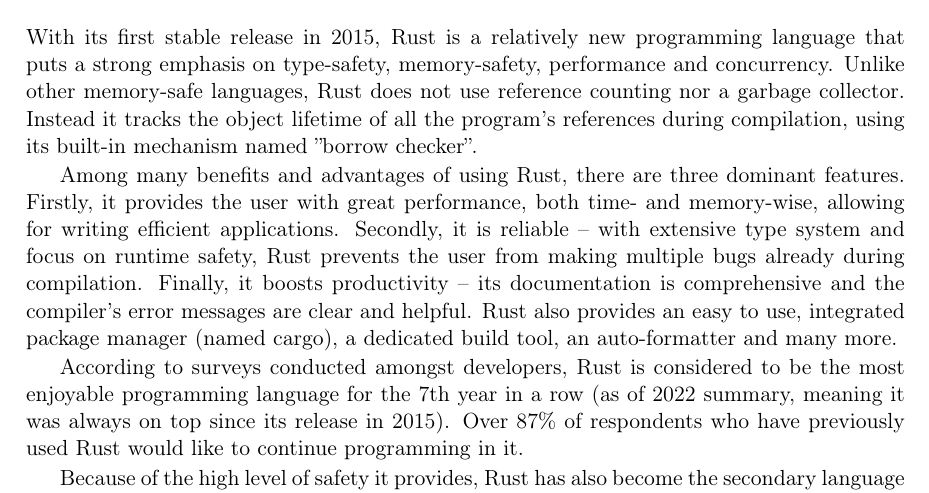
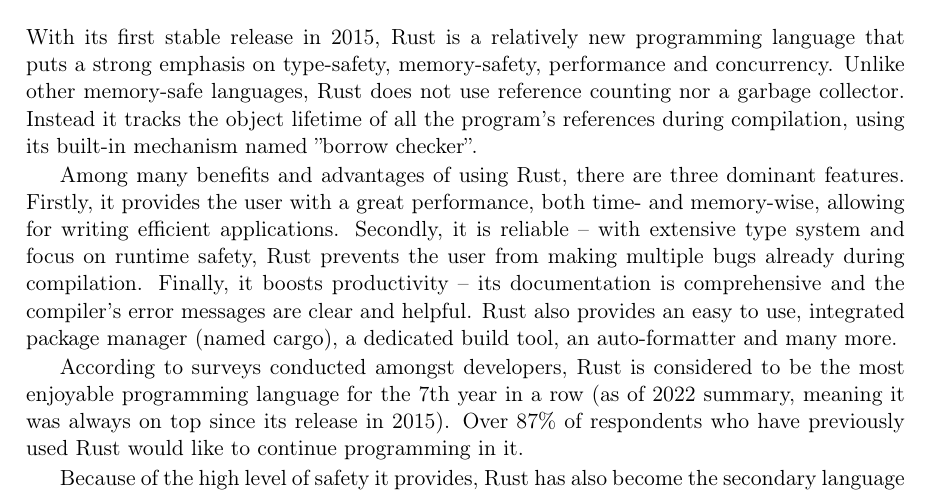
Before and after one commit to tonowak/bachelors-thesis, a LaTeX thesis (thesis-en.tex): part of page 11 of 29, cut so that both start at the same text. Compiled offline with pdfLaTeX.

Commit message:
Update thesis-en.tex
Co-authored-by: Tomasz Nowak <36604952+tonowak@users.noreply.github.com>

```diff
--- a/thesis-en.tex
+++ b/thesis-en.tex
@@ -114,7 +114,7 @@
 using its built-in mechanism named ''borrow checker''.
 
 Among many benefits and advantages of using Rust, there are three dominant features. Firstly,
-it provides the user with great performance, both time- and memory-wise, allowing for
+it provides the user with a great performance, both time- and memory-wise, allowing for
 writing efficient applications. Secondly, it is reliable -- with extensive type system and
 focus on runtime safety, Rust prevents the user from making multiple bugs
 already during compilation. Finally, it boosts productivity -- its documentation is
```
